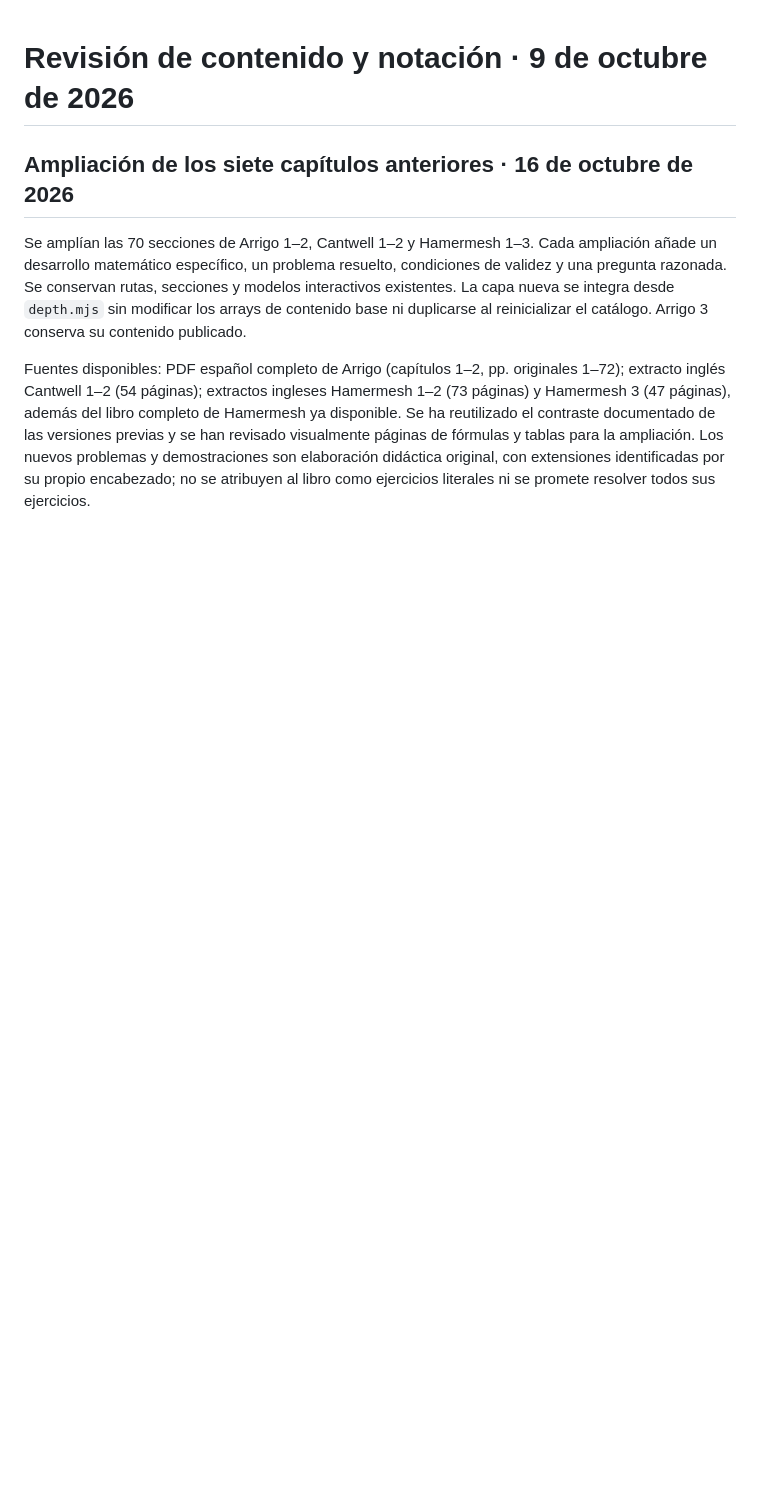
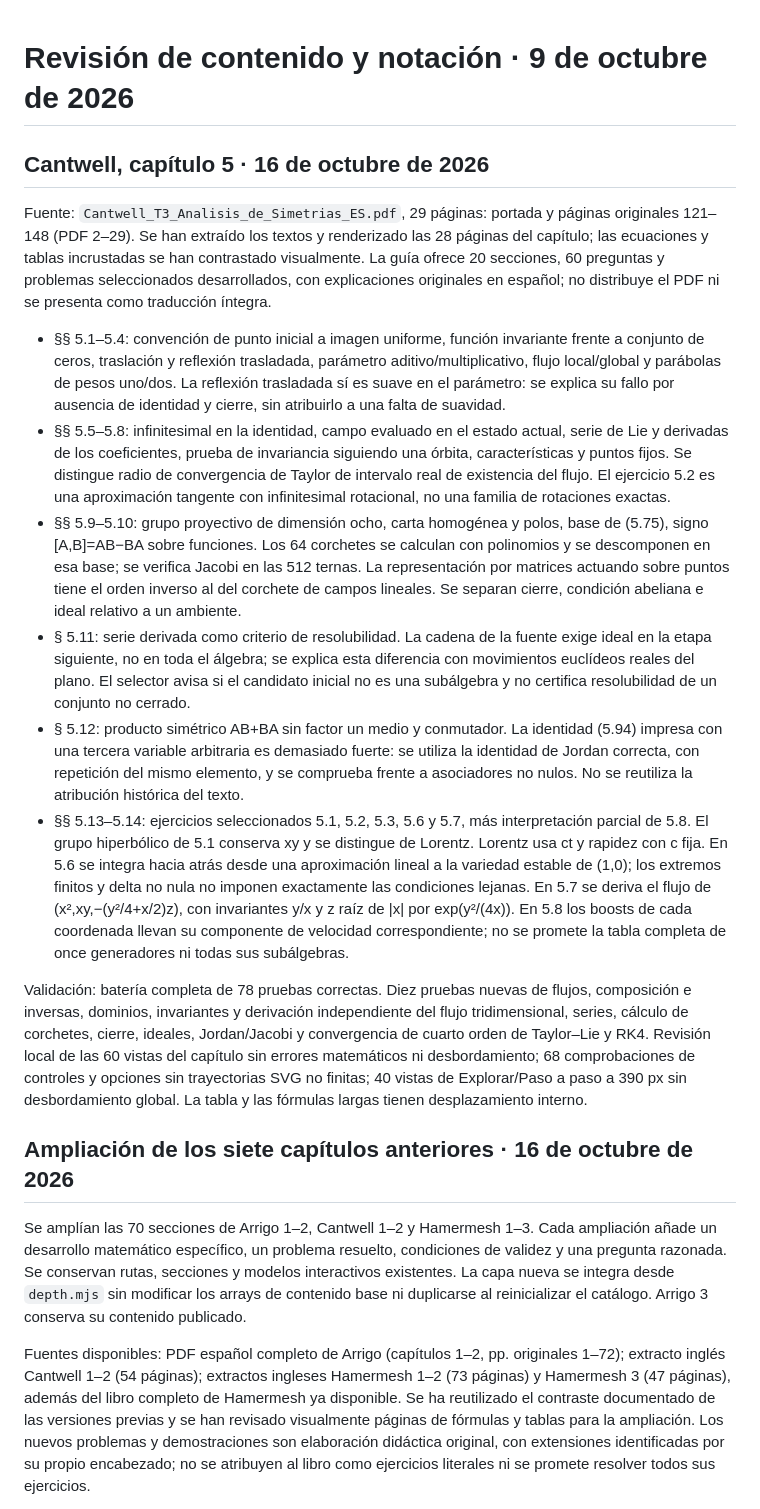
Before and after one commit to prcalopa/hamermesh-lab, a Markdown page: docs/content-review.md, the part around the change. GitHub-like rendering; blank space fills up the shorter version.

Commit message:
Record Cantwell 5 source and mathematical review

```diff
--- a/docs/content-review.md
+++ b/docs/content-review.md
@@ -1,4 +1,18 @@
 # Revisión de contenido y notación · 9 de octubre de 2026
+
+## Cantwell, capítulo 5 · 16 de octubre de 2026
+
+Fuente: `Cantwell_T3_Analisis_de_Simetrias_ES.pdf`, 29 páginas: portada y páginas originales 121–148 (PDF 2–29). Se han extraído los textos y renderizado las 28 páginas del capítulo; las ecuaciones y tablas incrustadas se han contrastado visualmente. La guía ofrece 20 secciones, 60 preguntas y problemas seleccionados desarrollados, con explicaciones originales en español; no distribuye el PDF ni se presenta como traducción íntegra.
+
+- §§ 5.1–5.4: convención de punto inicial a imagen uniforme, función invariante frente a conjunto de ceros, traslación y reflexión trasladada, parámetro aditivo/multiplicativo, flujo local/global y parábolas de pesos uno/dos. La reflexión trasladada sí es suave en el parámetro: se explica su fallo por ausencia de identidad y cierre, sin atribuirlo a una falta de suavidad.
+- §§ 5.5–5.8: infinitesimal en la identidad, campo evaluado en el estado actual, serie de Lie y derivadas de los coeficientes, prueba de invariancia siguiendo una órbita, características y puntos fijos. Se distingue radio de convergencia de Taylor de intervalo real de existencia del flujo. El ejercicio 5.2 es una aproximación tangente con infinitesimal rotacional, no una familia de rotaciones exactas.
+- §§ 5.9–5.10: grupo proyectivo de dimensión ocho, carta homogénea y polos, base de (5.75), signo [A,B]=AB−BA sobre funciones. Los 64 corchetes se calculan con polinomios y se descomponen en esa base; se verifica Jacobi en las 512 ternas. La representación por matrices actuando sobre puntos tiene el orden inverso al del corchete de campos lineales. Se separan cierre, condición abeliana e ideal relativo a un ambiente.
+- § 5.11: serie derivada como criterio de resolubilidad. La cadena de la fuente exige ideal en la etapa siguiente, no en toda el álgebra; se explica esta diferencia con movimientos euclídeos reales del plano. El selector avisa si el candidato inicial no es una subálgebra y no certifica resolubilidad de un conjunto no cerrado.
+- § 5.12: producto simétrico AB+BA sin factor un medio y conmutador. La identidad (5.94) impresa con una tercera variable arbitraria es demasiado fuerte: se utiliza la identidad de Jordan correcta, con repetición del mismo elemento, y se comprueba frente a asociadores no nulos. No se reutiliza la atribución histórica del texto.
+- §§ 5.13–5.14: ejercicios seleccionados 5.1, 5.2, 5.3, 5.6 y 5.7, más interpretación parcial de 5.8. El grupo hiperbólico de 5.1 conserva xy y se distingue de Lorentz. Lorentz usa ct y rapidez con c fija. En 5.6 se integra hacia atrás desde una aproximación lineal a la variedad estable de (1,0); los extremos finitos y delta no nula no imponen exactamente las condiciones lejanas. En 5.7 se deriva el flujo de (x²,xy,−(y²/4+x/2)z), con invariantes y/x y z raíz de |x| por exp(y²/(4x)). En 5.8 los boosts de cada coordenada llevan su componente de velocidad correspondiente; no se promete la tabla completa de once generadores ni todas sus subálgebras.
+
+Validación: batería completa de 78 pruebas correctas. Diez pruebas nuevas de flujos, composición e inversas, dominios, invariantes y derivación independiente del flujo tridimensional, series, cálculo de corchetes, cierre, ideales, Jordan/Jacobi y convergencia de cuarto orden de Taylor–Lie y RK4. Revisión local de las 60 vistas del capítulo sin errores matemáticos ni desbordamiento; 68 comprobaciones de controles y opciones sin trayectorias SVG no finitas; 40 vistas de Explorar/Paso a paso a 390 px sin desbordamiento global. La tabla y las fórmulas largas tienen desplazamiento interno.
+
 
 ## Ampliación de los siete capítulos anteriores · 16 de octubre de 2026
 
```
